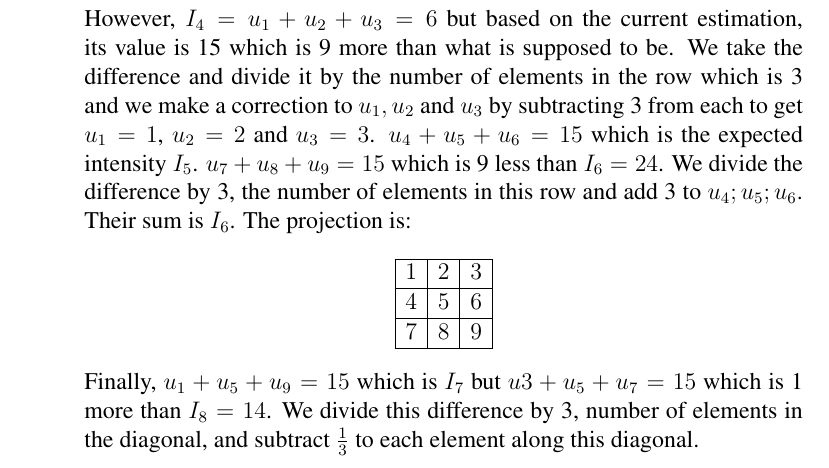
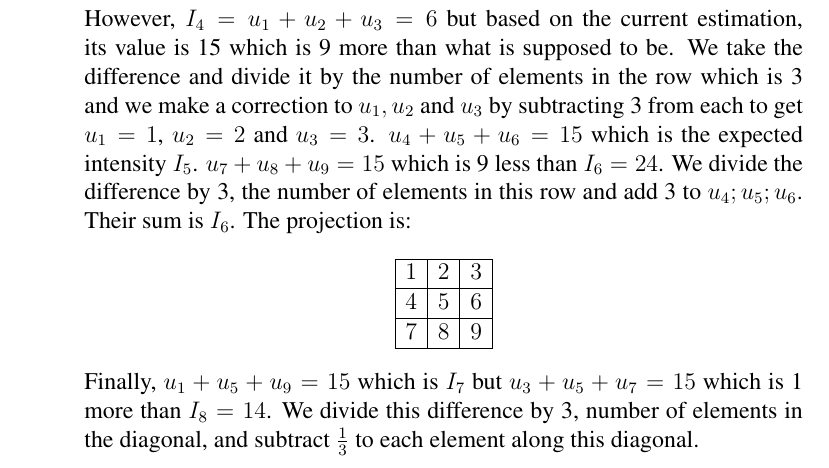
Before and after one commit to ygrepo/AppliedMedicalImageProcessing, a LaTeX problem sheet (Module1/Assignment/Module 1_Assigment_Yves_Greatti.tex): part of page 1 of 3, cut so that both start at the same text. Compiled offline with LaTeX, dvips and Ghostscript.

Commit message:
Latest updates

```diff
--- a/Module1/Assignment/Module 1_Assigment_Yves_Greatti.tex
+++ b/Module1/Assignment/Module 1_Assigment_Yves_Greatti.tex
@@ -89,7 +89,7 @@ Their sum is $I_6$. The projection is:
 \hline
 \end{array}
 \]
-Finally, $u_1+ u_5 + u_9 = 15$ which is $I_7$ but $u3 + u_5 + u_7 = 15$ which is 1 more than $I_8=14$.
+Finally, $u_1+ u_5 + u_9 = 15$ which is $I_7$ but $u_3 + u_5 + u_7 = 15$ which is 1 more than $I_8=14$.
 We  divide this difference by 3, number of elements in the diagonal, and subtract $\frac{1}{3}$ to each element along this diagonal.
 
 \[
```
Also changed, not shown: Module1/Assignment/Module 1_Assigment_Yves_Greatti.pdf.
